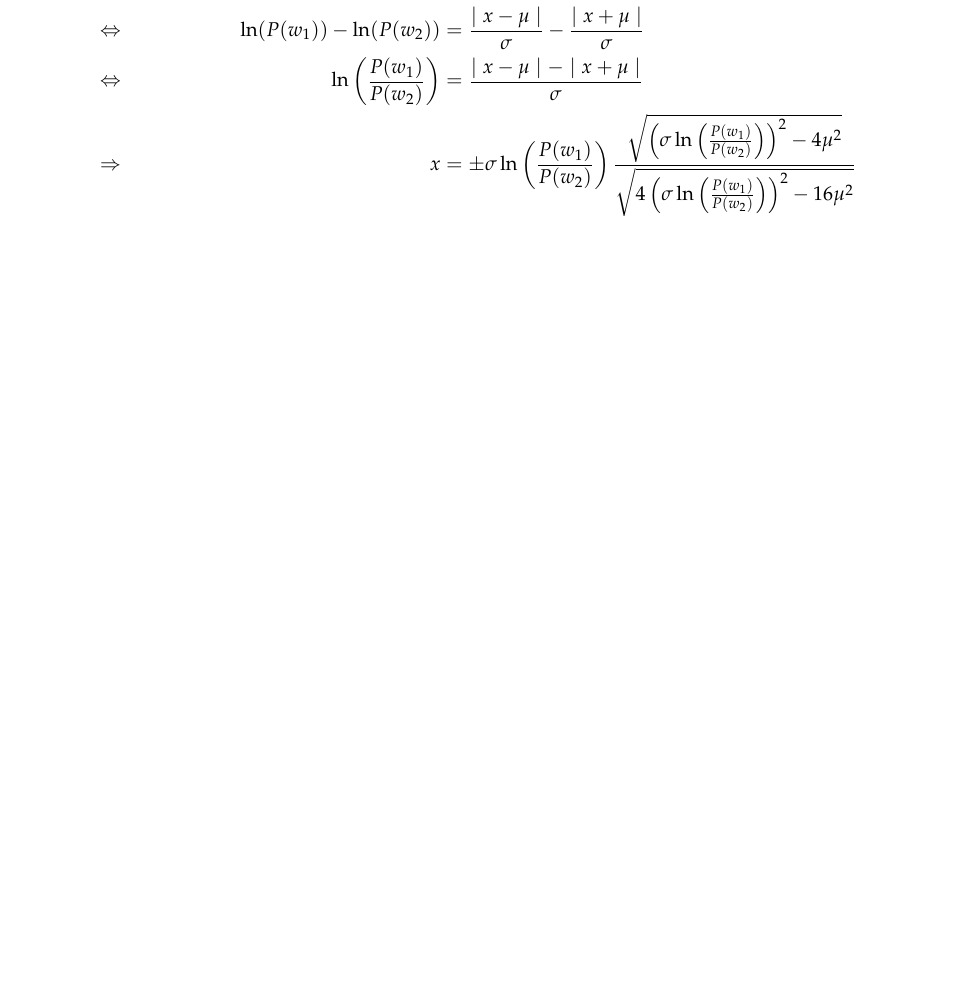
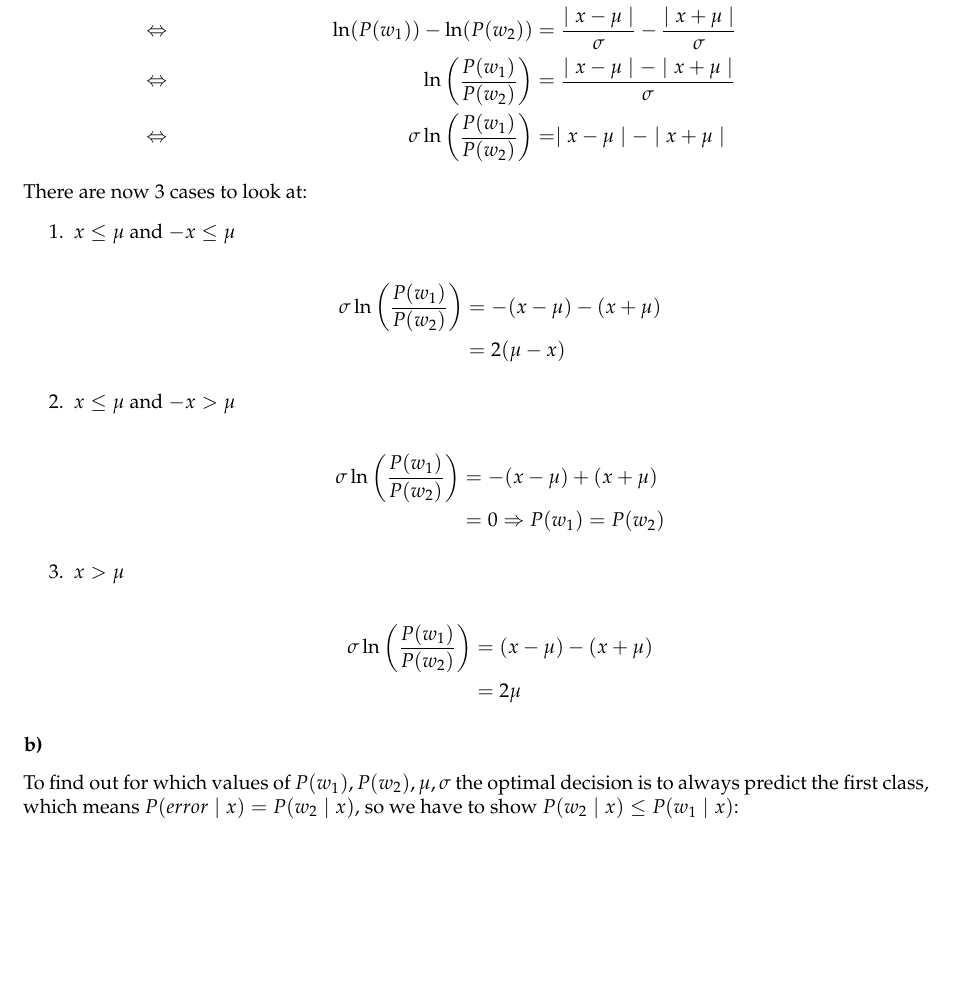
Before and after one commit to TN1ck/ml1, a LaTeX document (Hausaufgabe 1/Ha.tex): part of page 4 of 4, cut so that both start at the same text. Compiled offline with LaTeX, dvips and Ghostscript.

Commit message:
added some more stuff for 2a)

```diff
--- a/Hausaufgabe 1/Ha.tex
+++ b/Hausaufgabe 1/Ha.tex
@@ -175,4 +175,25 @@ To get the optimal decision boundary we have to solve $P(w_1\mid x) = P(w_2 \mid
 \end{align*}
+There are now 3 cases to look at:
+\begin{enumerate}
+	\item $x \le \mu$ and $-x \le \mu$ \\
+		\begin{align*}
+			\sigma\ln\left(\frac{P(w_1)}{P(w_2)}\right) &= -(x - \mu) - (x + \mu ) \\
+			&= 2(\mu - x)
+		\end{align*}
+	\item $x \le \mu$ and $-x > \mu$ \\
+		\begin{align*}
+			\sigma\ln\left(\frac{P(w_1)}{P(w_2)}\right) &= -(x - \mu) + (x + \mu ) \\
+			&= 0 \Rightarrow P(w_1) = P(w_2)
+		\end{align*}
+	\item $x > \mu$ \\
+		\begin{align*}
+			\sigma\ln\left(\frac{P(w_1)}{P(w_2)}\right) &= (x - \mu) - (x + \mu ) \\
+			&= 2\mu
+		\end{align*}
+\end{enumerate}
+\subsubsection*{b)}
+To find out for which values of $P(w_1), P(w_2), \mu, \sigma$ the optimal decision is to always predict the first class, which means $P(error \mid x) = P(w_2 \mid x)$, so we have to show $P(w_2 \mid x) \le P(w_1 \mid x)$:
+
 
 
 
```
Also changed, not shown: Hausaufgabe 1/Ha.pdf, Hausaufgabe 1/Ha.tex (2 more changed lines).
